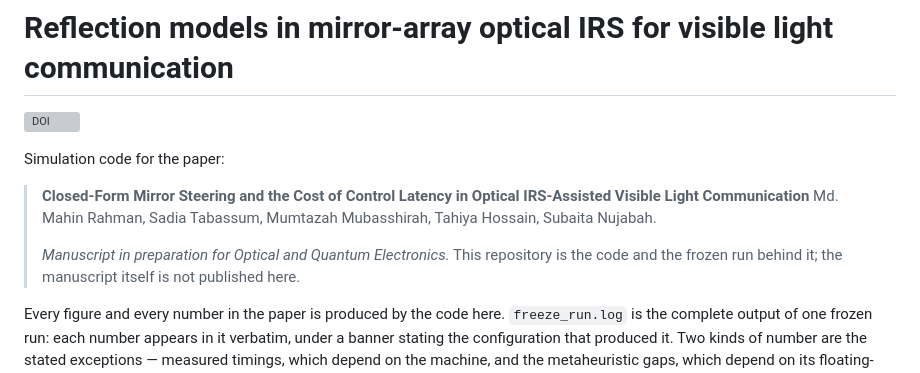
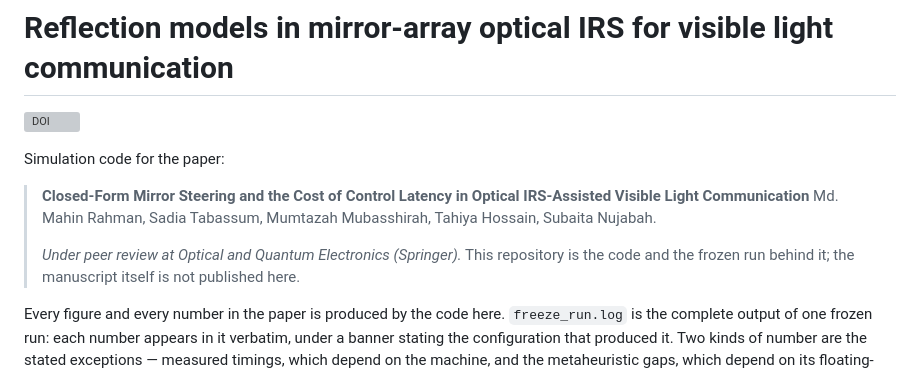
Before and after one commit to thisisdibbo/oirs-vlc-reflection-model, a Markdown page: README.md, the part around the change. Drawn GitHub-style; grey boxes are pictures that could not be loaded.

Commit message:
README: manuscript now under peer review at Optical and Quantum Electronics

```diff
--- a/README.md
+++ b/README.md
@@ -9,7 +9,7 @@ Simulation code for the paper:
 > Md. Mahin Rahman, Sadia Tabassum, Mumtazah Mubasshirah, Tahiya Hossain,
 > Subaita Nujabah.
 >
-> *Manuscript in preparation for Optical and Quantum Electronics.* This
+> *Under peer review at Optical and Quantum Electronics (Springer).* This
 > repository is the code and the frozen run behind it; the manuscript itself is
 > not published here.
 
```
